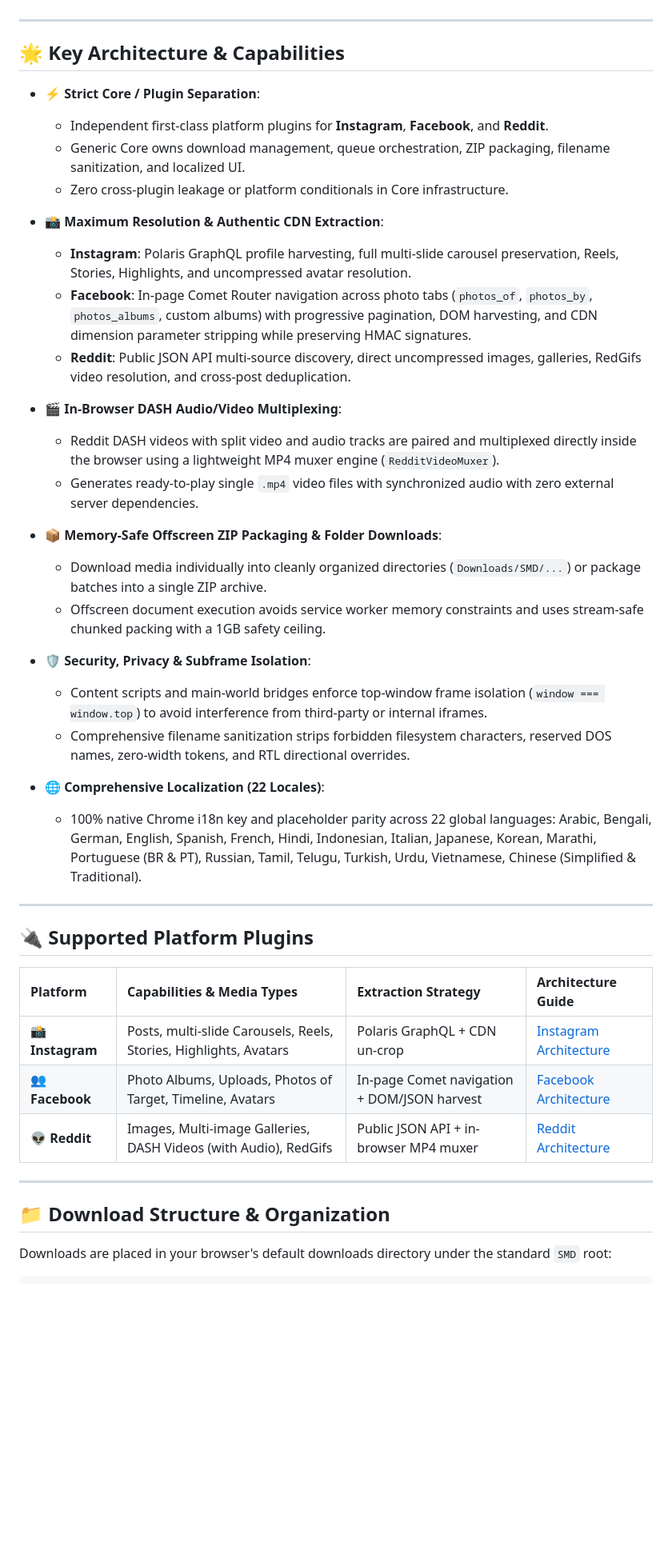
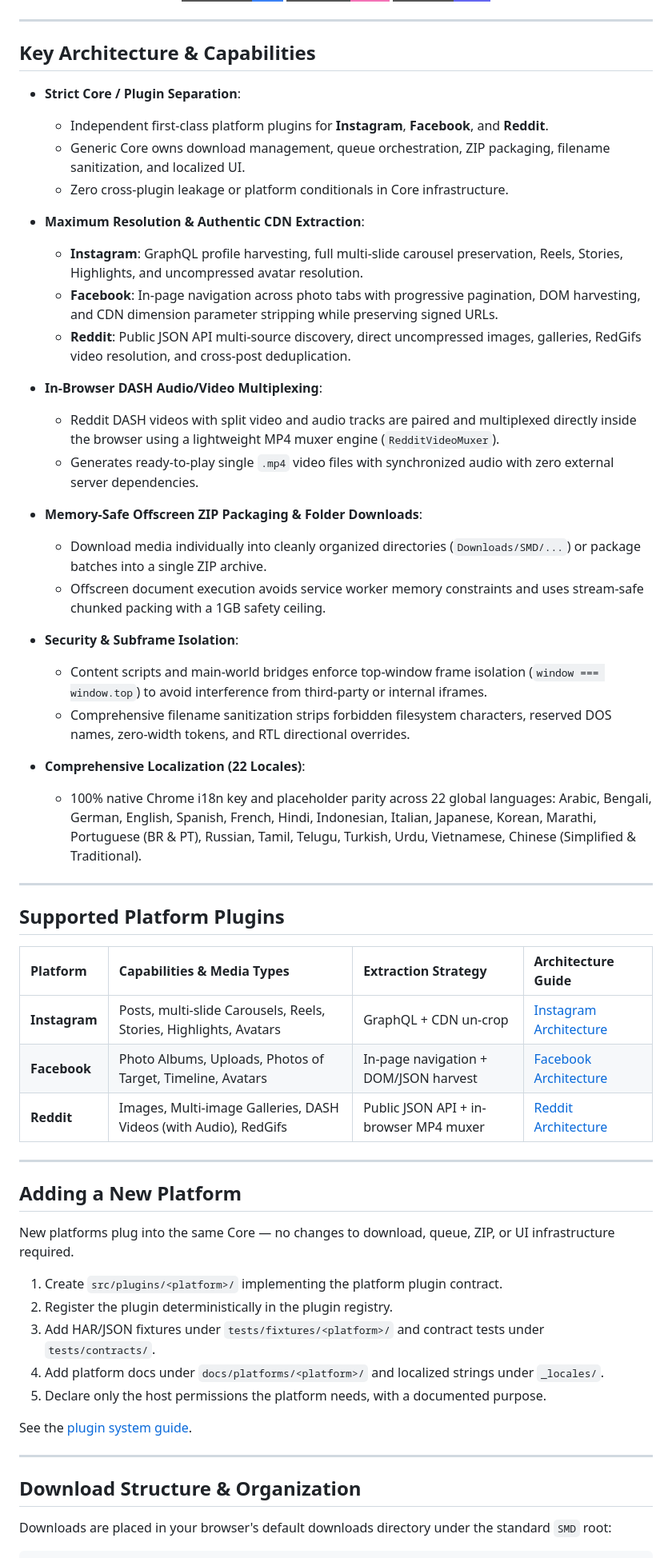
Before and after one commit to th3sull1van/social-media-downloader, a Markdown page: README.md, the part around one of its changes. Shown at 80% size. Rendered like a GitHub page; badges without logos; blank space fills up the shorter version.

```diff
--- a/README.md
+++ b/README.md
@@ -30,46 +21,60 @@
 
 ---
 
-## 🌟 Key Architecture & Capabilities
+## Key Architecture & Capabilities
 
-- **⚡ Strict Core / Plugin Separation**:
+- **Strict Core / Plugin Separation**:
   - Independent first-class platform plugins for **Instagram**, **Facebook**, and **Reddit**.
   - Generic Core owns download management, queue orchestration, ZIP packaging, filename sanitization, and localized UI.
   - Zero cross-plugin leakage or platform conditionals in Core infrastructure.
 
-- **📸 Maximum Resolution & Authentic CDN Extraction**:
-  - **Instagram**: Polaris GraphQL profile harvesting, full multi-slide carousel preservation, Reels, Stories, Highlights, and uncompressed avatar resolution.
-  - **Facebook**: In-page Comet Router navigation across photo tabs (`photos_of`, `photos_by`, `photos_albums`, custom albums) with progressive pagination, DOM harvesting, and CDN dimension parameter stripping while preserving HMAC signatures.
+- **Maximum Resolution & Authentic CDN Extraction**:
+  - **Instagram**: GraphQL profile harvesting, full multi-slide carousel preservation, Reels, Stories, Highlights, and uncompressed avatar resolution.
+  - **Facebook**: In-page navigation across photo tabs with progressive pagination, DOM harvesting, and CDN dimension parameter stripping while preserving signed URLs.
   - **Reddit**: Public JSON API multi-source discovery, direct uncompressed images, galleries, RedGifs video resolution, and cross-post deduplication.
 
-- **🎬 In-Browser DASH Audio/Video Multiplexing**:
+- **In-Browser DASH Audio/Video Multiplexing**:
   - Reddit DASH videos with split video and audio tracks are paired and multiplexed directly inside the browser using a lightweight MP4 muxer engine (`RedditVideoMuxer`).
   - Generates ready-to-play single `.mp4` video files with synchronized audio with zero external server dependencies.
 
-- **📦 Memory-Safe Offscreen ZIP Packaging & Folder Downloads**:
+- **Memory-Safe Offscreen ZIP Packaging & Folder Downloads**:
   - Download media individually into cleanly organized directories (`Downloads/SMD/...`) or package batches into a single ZIP archive.
   - Offscreen document execution avoids service worker memory constraints and uses stream-safe chunked packing with a 1GB safety ceiling.
 
-- **🛡️ Security, Privacy & Subframe Isolation**:
+- **Security & Subframe Isolation**:
   - Content scripts and main-world bridges enforce top-window frame isolation (`window === window.top`) to avoid interference from third-party or internal iframes.
   - Comprehensive filename sanitization strips forbidden filesystem characters, reserved DOS names, zero-width tokens, and RTL directional overrides.
 
-- **🌐 Comprehensive Localization (22 Locales)**:
+- **Comprehensive Localization (22 Locales)**:
   - 100% native Chrome i18n key and placeholder parity across 22 global languages: Arabic, Bengali, German, English, Spanish, French, Hindi, Indonesian, Italian, Japanese, Korean, Marathi, Portuguese (BR & PT), Russian, Tamil, Telugu, Turkish, Urdu, Vietnamese, Chinese (Simplified & Traditional).
 
 ---
 
-## 🔌 Supported Platform Plugins
+## Supported Platform Plugins
 
 | Platform | Capabilities & Media Types | Extraction Strategy | Architecture Guide |
 | :--- | :--- | :--- | :--- |
-| **📸 Instagram** | Posts, multi-slide Carousels, Reels, Stories, Highlights, Avatars | Polaris GraphQL + CDN un-crop | [Instagram Architecture](docs/platforms/instagram/ARCHITECTURE.md) |
-| **👥 Facebook** | Photo Albums, Uploads, Photos of Target, Timeline, Avatars | In-page Comet navigation + DOM/JSON harvest | [Facebook Architecture](docs/platforms/facebook/ARCHITECTURE.md) |
-| **👽 Reddit** | Images, Multi-image Galleries, DASH Videos (with Audio), RedGifs | Public JSON API + in-browser MP4 muxer | [Reddit Architecture](docs/platforms/reddit/ARCHITECTURE.md) |
+| **Instagram** | Posts, multi-slide Carousels, Reels, Stories, Highlights, Avatars | GraphQL + CDN un-crop | [Instagram Architecture](docs/platforms/instagram/ARCHITECTURE.md) |
+| **Facebook** | Photo Albums, Uploads, Photos of Target, Timeline, Avatars | In-page navigation + DOM/JSON harvest | [Facebook Architecture](docs/platforms/facebook/ARCHITECTURE.md) |
+| **Reddit** | Images, Multi-image Galleries, DASH Videos (with Audio), RedGifs | Public JSON API + in-browser MP4 muxer | [Reddit Architecture](docs/platforms/reddit/ARCHITECTURE.md) |
 
 ---
 
-## 📁 Download Structure & Organization
+## Adding a New Platform
+
+New platforms plug into the same Core — no changes to download, queue, ZIP, or UI infrastructure required.
+
+1. Create `src/plugins/<platform>/` implementing the platform plugin contract.
+2. Register the plugin deterministically in the plugin registry.
+3. Add HAR/JSON fixtures under `tests/fixtures/<platform>/` and contract tests under `tests/contracts/`.
+4. Add platform docs under `docs/platforms/<platform>/` and localized strings under `_locales/`.
+5. Declare only the host permissions the platform needs, with a documented purpose.
+
+See the [plugin system guide](docs/architecture/plugin-system.md).
+
+---
+
+## Download Structure & Organization
 
 Downloads are placed in your browser's default downloads directory under the standard `SMD` root:
 
```
Also changed, not shown: other parts of README.md (+14 -15 lines), README_pt-BR.md (+42 -29 lines).
